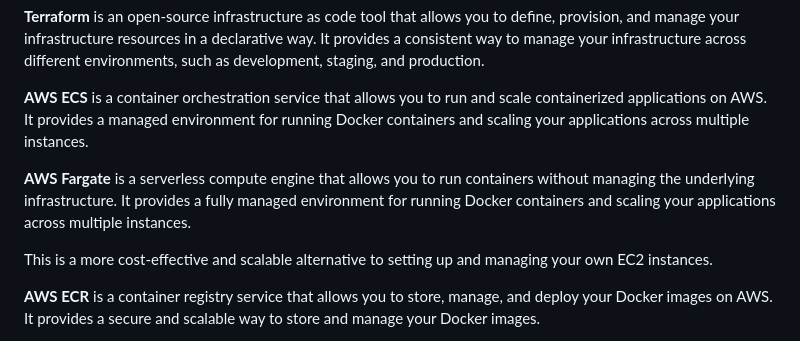
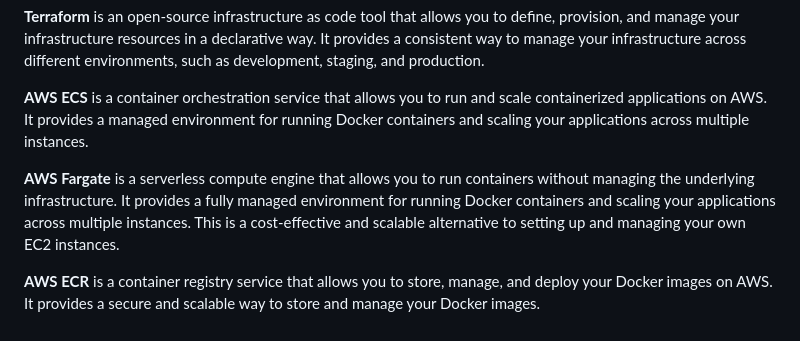
Before and after one commit to lmackenzie94/hono-app-ECS, a Markdown page: ABOUT.md, the part around the change. Drawn GitHub-style.

Commit message:
Refactor ABOUT.md to improve clarity and flow of AWS Fargate description

```diff
--- a/ABOUT.md
+++ b/ABOUT.md
@@ -4,9 +4,7 @@
 
 **AWS ECS** is a container orchestration service that allows you to run and scale containerized applications on AWS. It provides a managed environment for running Docker containers and scaling your applications across multiple instances.
 
-**AWS Fargate** is a serverless compute engine that allows you to run containers without managing the underlying infrastructure. It provides a fully managed environment for running Docker containers and scaling your applications across multiple instances.
-
-This is a more cost-effective and scalable alternative to setting up and managing your own EC2 instances.
+**AWS Fargate** is a serverless compute engine that allows you to run containers without managing the underlying infrastructure. It provides a fully managed environment for running Docker containers and scaling your applications across multiple instances. This is a cost-effective and scalable alternative to setting up and managing your own EC2 instances.
 
 **AWS ECR** is a container registry service that allows you to store, manage, and deploy your Docker images on AWS. It provides a secure and scalable way to store and manage your Docker images.
 
```
